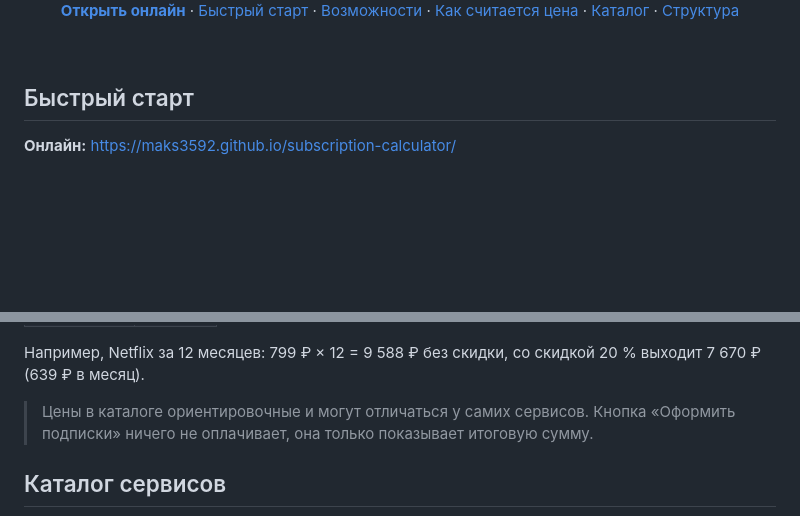
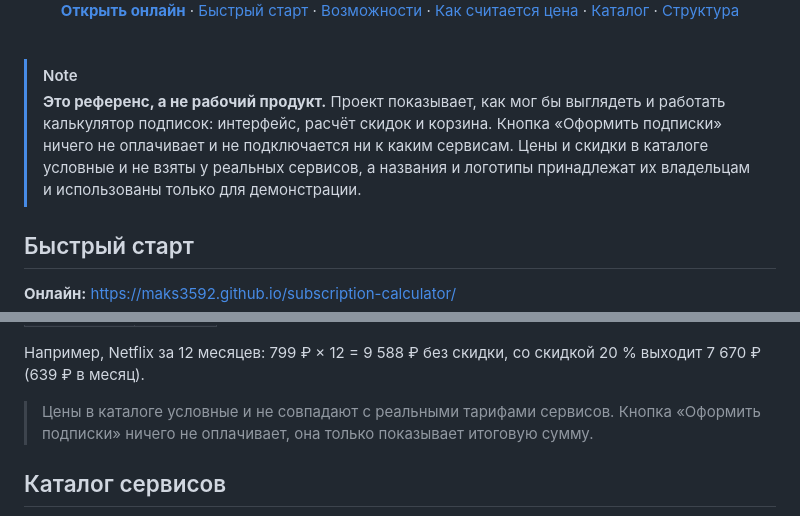
Before and after one commit to maks3592/subscription-calculator, a Markdown page: README.md, 2 parts joined by grey strips. Rendered like a GitHub page; blank space fills up the shorter version.

Commit message:
README: пометка, что проект — референс, а не рабочий продукт

```diff
--- a/README.md
+++ b/README.md
@@ -21,6 +21,9 @@
 </div>
 
 <br>
+
+> [!NOTE]
+> **Это референс, а не рабочий продукт.** Проект показывает, как мог бы выглядеть и работать калькулятор подписок: интерфейс, расчёт скидок и корзина. Кнопка «Оформить подписки» ничего не оплачивает и не подключается ни к каким сервисам. Цены и скидки в каталоге условные и не взяты у реальных сервисов, а названия и логотипы принадлежат их владельцам и использованы только для демонстрации.
 
 ## Быстрый старт
 
@@ -72,7 +75,7 @@ python -m http.server 8000
 
 Например, Netflix за 12 месяцев: 799 ₽ × 12 = 9 588 ₽ без скидки, со скидкой 20 % выходит 7 670 ₽ (639 ₽ в месяц).
 
-> Цены в каталоге ориентировочные и могут отличаться у самих сервисов. Кнопка «Оформить подписки» ничего не оплачивает, она только показывает итоговую сумму.
+> Цены в каталоге условные и не совпадают с реальными тарифами сервисов. Кнопка «Оформить подписки» ничего не оплачивает, она только показывает итоговую сумму.
 
 ## Каталог сервисов
 
```
